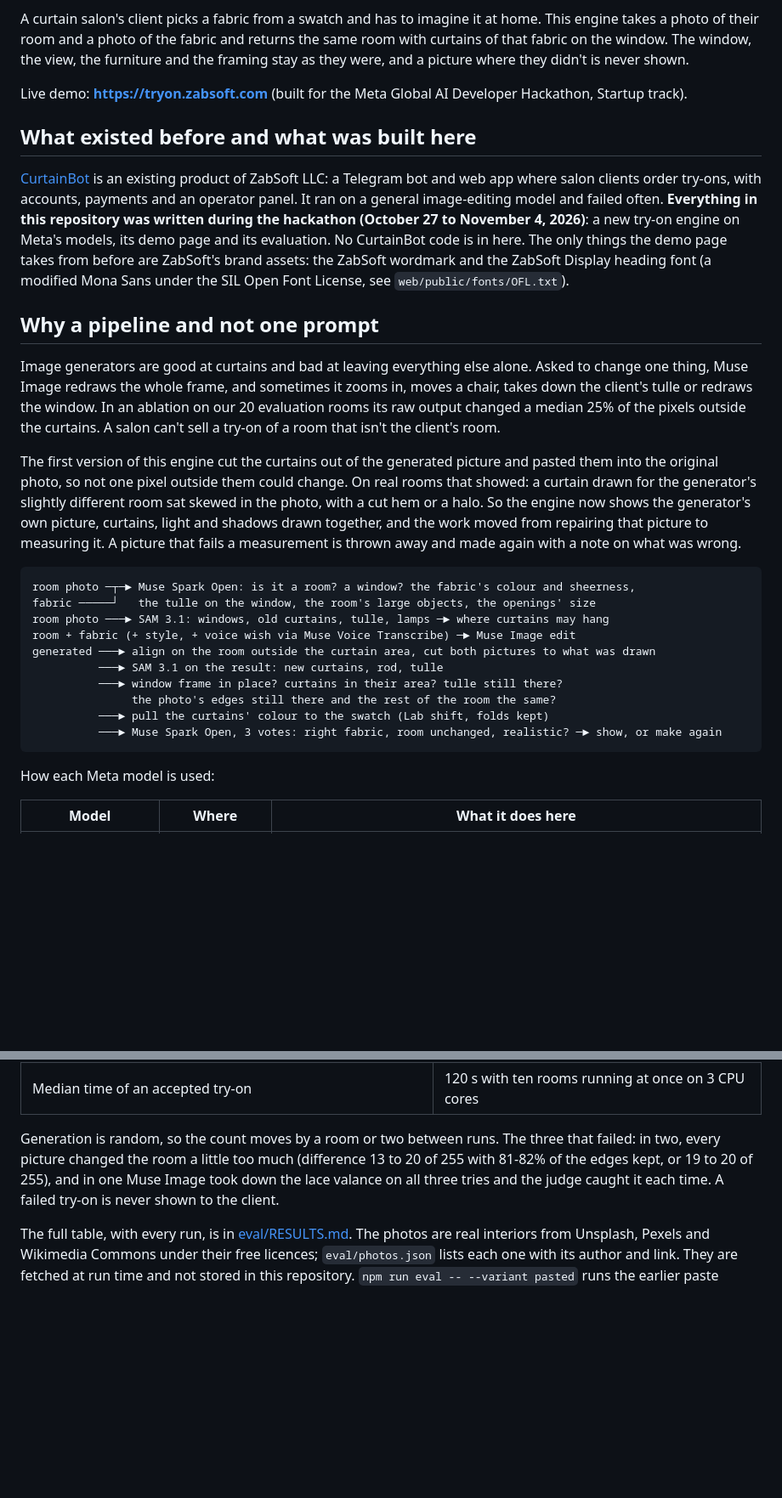
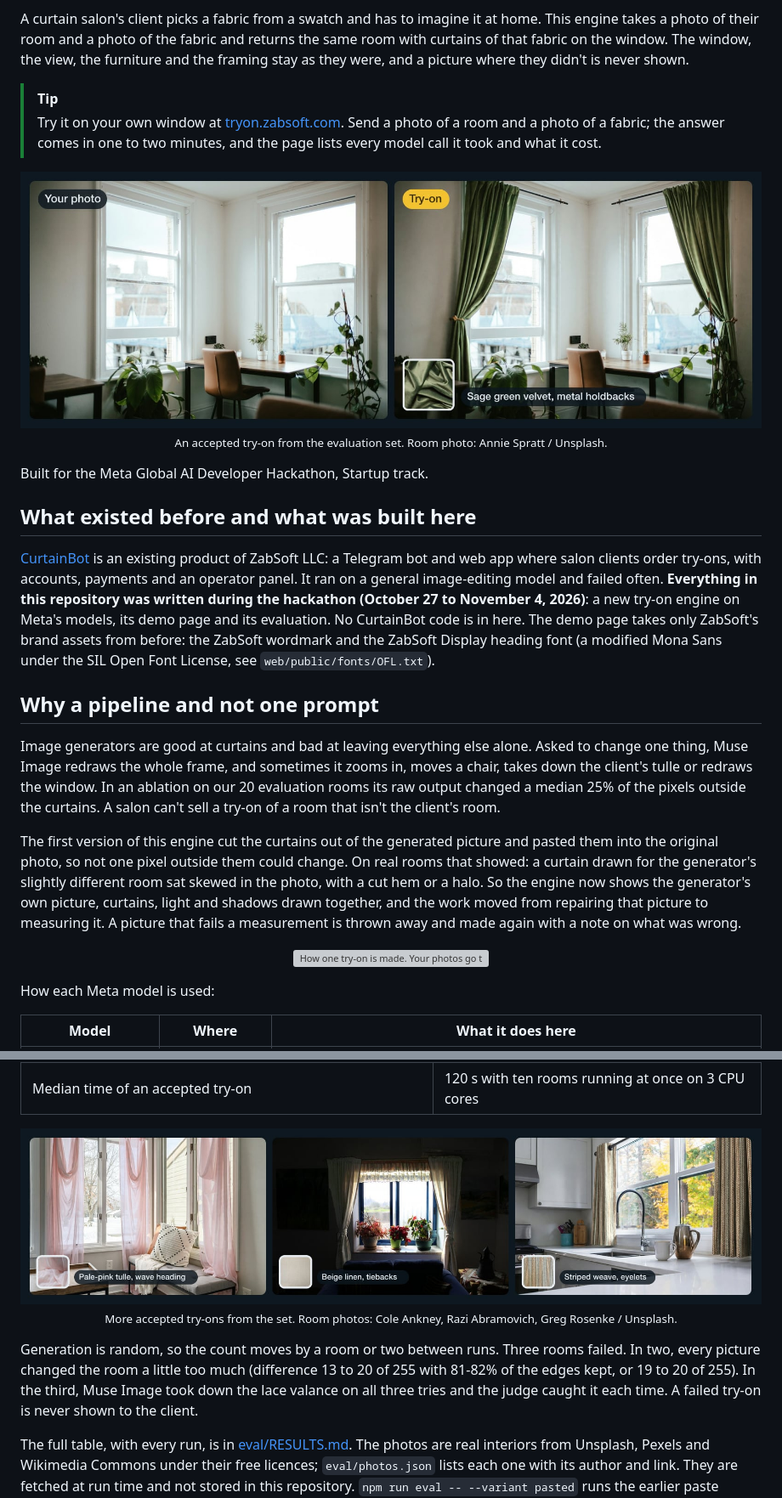
Before and after one commit to A1exZabr/curtain-tryon-meta, a Markdown page: README.md, 2 parts joined by grey strips. Shown at 85% size. Rendered like a GitHub page; pictures changed too: docs/assets/more-tryons.jpg (added), docs/assets/tryon-velvet.jpg (added); blank space fills up the shorter version; grey boxes are pictures that could not be loaded.

Commit message:
README in the ZabSoft style: banner, before and after, the pipeline as a picture, CI on Node 22 and 24

````diff
--- a/README.md
+++ b/README.md
@@ -4,7 +32,16 @@ A curtain salon's client picks a fabric from a swatch and has to imagine it at h
 their room and a photo of the fabric and returns the same room with curtains of that fabric on the window. The
 window, the view, the furniture and the framing stay as they were, and a picture where they didn't is never shown.
 
-Live demo: **https://tryon.zabsoft.com** (built for the Meta Global AI Developer Hackathon, Startup track).
+> [!TIP]
+> Try it on your own window at [tryon.zabsoft.com](https://tryon.zabsoft.com). Send a photo of a room and a photo
+> of a fabric; the answer comes in one to two minutes, and the page lists every model call it took and what it cost.
+
+<p align="center">
+  <img src="docs/assets/tryon-velvet.jpg" alt="A room with two sash windows, before and after: sage green velvet curtains on metal holdbacks, with the plants, the desk and the view unchanged" width="100%">
+  <br><sub>An accepted try-on from the evaluation set. Room photo: Annie Spratt / Unsplash.</sub>
+</p>
+
+Built for the Meta Global AI Developer Hackathon, Startup track.
 
 ## What existed before and what was built here
 
@@ -12,8 +49,8 @@ Live demo: **https://tryon.zabsoft.com** (built for the Meta Global AI Developer
 salon clients order try-ons, with accounts, payments and an operator panel. It ran on a general image-editing
 model and failed often. **Everything in this repository was written during the hackathon (October 27 to November
 4, 2026)**: a new try-on engine on Meta's models, its demo page and its evaluation. No CurtainBot code is in here.
-The only things the demo page takes from before are ZabSoft's brand assets: the ZabSoft wordmark and the ZabSoft
-Display heading font (a modified Mona Sans under the SIL Open Font License, see `web/public/fonts/OFL.txt`).
+The demo page takes only ZabSoft's brand assets from before: the ZabSoft wordmark and the ZabSoft Display heading
+font (a modified Mona Sans under the SIL Open Font License, see `web/public/fonts/OFL.txt`).
 
 ## Why a pipeline and not one prompt
 
@@ -28,18 +65,9 @@ slightly different room sat skewed in the photo, with a cut hem or a halo. So th
 own picture, curtains, light and shadows drawn together, and the work moved from repairing that picture to
 measuring it. A picture that fails a measurement is thrown away and made again with a note on what was wrong.
 
-```
-room photo ─┬─► Muse Spark Open: is it a room? a window? the fabric's colour and sheerness,
-fabric ─────┘   the tulle on the window, the room's large objects, the openings' size
-room photo ───► SAM 3.1: windows, old curtains, tulle, lamps ─► where curtains may hang
-room + fabric (+ style, + voice wish via Muse Voice Transcribe) ─► Muse Image edit
-generated ───► align on the room outside the curtain area, cut both pictures to what was drawn
-          ───► SAM 3.1 on the result: new curtains, rod, tulle
-          ───► window frame in place? curtains in their area? tulle still there?
-               the photo's edges still there and the rest of the room the same?
-          ───► pull the curtains' colour to the swatch (Lab shift, folds kept)
-          ───► Muse Spark Open, 3 votes: right fabric, room unchanged, realistic? ─► show, or make again
-```
+<p align="center">
+  <img src="docs/assets/pipeline.svg" alt="How one try-on is made. Your photos go to Muse Spark Open, which reads the scene; SAM 3.1 finds the window; Muse Image draws the curtains; plain code with SAM 3.1 measures the result; three Muse Spark Open votes judge it. A failed check sends it back to Muse Image with the reason, up to three tries, and only a picture that passed is shown." width="100%">
+</p>
 
 How each Meta model is used:
 
@@ -94,9 +122,14 @@ curtains and tulle, day and dusk, dim and backlit) plus one photo that is not a
 | Cost per accepted try-on (all calls of all runs, failed ones included) | $0.110 |
 | Median time of an accepted try-on | 120 s with ten rooms running at once on 3 CPU cores |
 
-Generation is random, so the count moves by a room or two between runs. The three that failed: in two, every
-picture changed the room a little too much (difference 13 to 20 of 255 with 81-82% of the edges kept, or 19 to 20 of
-255), and in one Muse Image took down the lace valance on all three tries and the judge caught it each time. A failed
+<p align="center">
+  <img src="docs/assets/more-tryons.jpg" alt="Three more accepted try-ons: pale-pink tulle with a wave heading, beige linen drapes with tiebacks, striped woven curtains on eyelets in a kitchen" width="100%">
+  <br><sub>More accepted try-ons from the set. Room photos: Cole Ankney, Razi Abramovich, Greg Rosenke / Unsplash.</sub>
+</p>
+
+Generation is random, so the count moves by a room or two between runs. Three rooms failed. In two, every picture
+changed the room a little too much (difference 13 to 20 of 255 with 81-82% of the edges kept, or 19 to 20 of 255).
+In the third, Muse Image took down the lace valance on all three tries and the judge caught it each time. A failed
 try-on is never shown to the client.
 
 The full table, with every run, is in [eval/RESULTS.md](eval/RESULTS.md). The photos are real interiors from
````
Also changed, not shown: other parts of README.md (+54 -24 lines), 5 other files.
